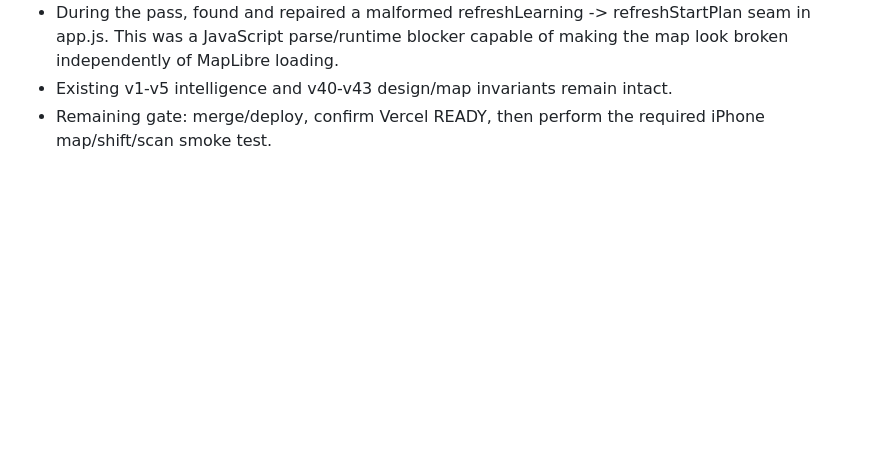
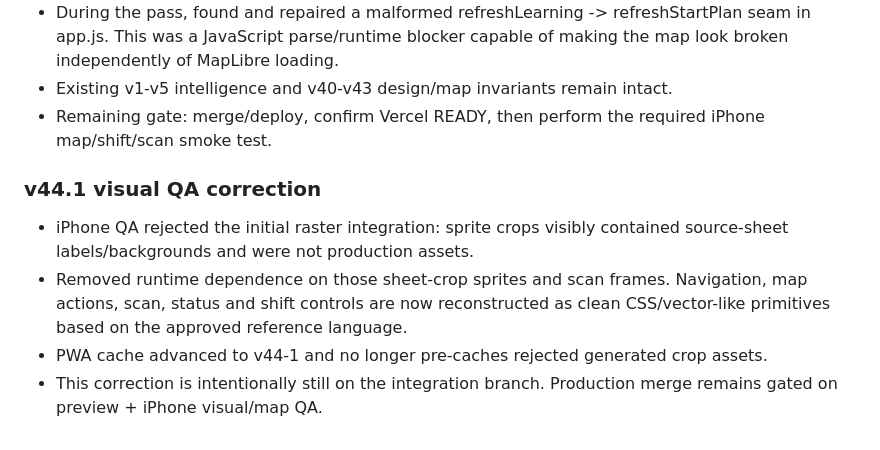
Before and after one commit to ya1-oa/courier-radar, a Markdown page: BUILD_HISTORY.md, the part around the change. Drawn GitHub-style; blank space fills up the shorter version.

Commit message:
v44.1: record failed visual QA and clean reconstruction

```diff
--- a/BUILD_HISTORY.md
+++ b/BUILD_HISTORY.md
@@ -129,3 +129,10 @@ This file is append-only. Every major implementation pass must add an entry desc
 - During the pass, found and repaired a malformed refreshLearning -> refreshStartPlan seam in app.js. This was a JavaScript parse/runtime blocker capable of making the map look broken independently of MapLibre loading.
 - Existing v1-v5 intelligence and v40-v43 design/map invariants remain intact.
 - Remaining gate: merge/deploy, confirm Vercel READY, then perform the required iPhone map/shift/scan smoke test.
+
+
+### v44.1 visual QA correction
+- iPhone QA rejected the initial raster integration: sprite crops visibly contained source-sheet labels/backgrounds and were not production assets.
+- Removed runtime dependence on those sheet-crop sprites and scan frames. Navigation, map actions, scan, status and shift controls are now reconstructed as clean CSS/vector-like primitives based on the approved reference language.
+- PWA cache advanced to v44-1 and no longer pre-caches rejected generated crop assets.
+- This correction is intentionally still on the integration branch. Production merge remains gated on preview + iPhone visual/map QA.
```
